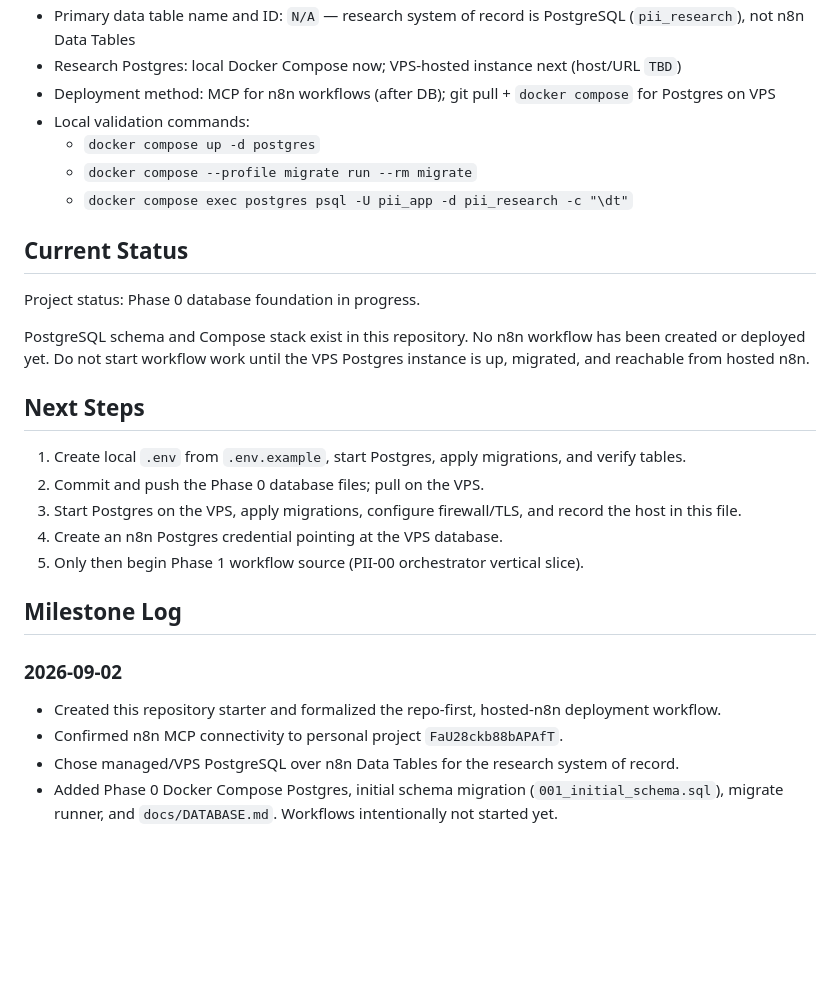
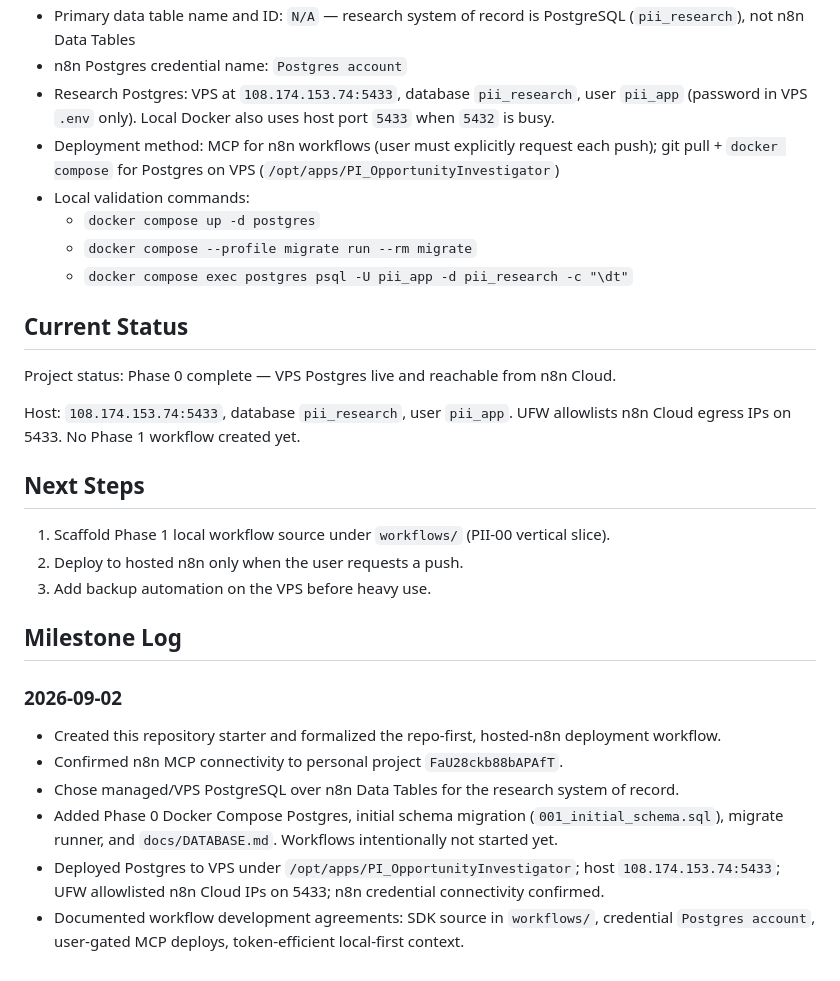
Before and after one commit to teacherjoseluis/PI_OpportunityInvestigator, a Markdown page: AGENTS.md, the part around one of its changes. Rendered like a GitHub page; blank space fills up the shorter version.

```diff
--- a/AGENTS.md
+++ b/AGENTS.md
@@ -79,6 +147,7 @@ Fill these values as the project is established:
 - Primary data table name and ID: `N/A` — research system of record is PostgreSQL (`pii_research`), not n8n Data Tables
-- Research Postgres: local Docker Compose now; VPS-hosted instance next (host/URL `TBD`)
-- Deployment method: MCP for n8n workflows (after DB); git pull + `docker compose` for Postgres on VPS
+- n8n Postgres credential name: `Postgres account`
+- Research Postgres: VPS at `108.174.153.74:5433`, database `pii_research`, user `pii_app` (password in VPS `.env` only). Local Docker also uses host port `5433` when `5432` is busy.
+- Deployment method: MCP for n8n workflows (user must explicitly request each push); git pull + `docker compose` for Postgres on VPS (`/opt/apps/PI_OpportunityInvestigator`)
 - Local validation commands:
   - `docker compose up -d postgres`
   - `docker compose --profile migrate run --rm migrate`
@@ -86,17 +155,15 @@ Fill these values as the project is established:
 
 ## Current Status
 
-Project status: Phase 0 database foundation in progress.
+Project status: Phase 0 complete — VPS Postgres live and reachable from n8n Cloud.
 
-PostgreSQL schema and Compose stack exist in this repository. No n8n workflow has been created or deployed yet. Do not start workflow work until the VPS Postgres instance is up, migrated, and reachable from hosted n8n.
+Host: `108.174.153.74:5433`, database `pii_research`, user `pii_app`. UFW allowlists n8n Cloud egress IPs on 5433. No Phase 1 workflow created yet.
 
 ## Next Steps
 
-1. Create local `.env` from `.env.example`, start Postgres, apply migrations, and verify tables.
-2. Commit and push the Phase 0 database files; pull on the VPS.
-3. Start Postgres on the VPS, apply migrations, configure firewall/TLS, and record the host in this file.
-4. Create an n8n Postgres credential pointing at the VPS database.
-5. Only then begin Phase 1 workflow source (PII-00 orchestrator vertical slice).
+1. Scaffold Phase 1 local workflow source under `workflows/` (PII-00 vertical slice).
+2. Deploy to hosted n8n only when the user requests a push.
+3. Add backup automation on the VPS before heavy use.
 
 ## Milestone Log
 
@@ -106,3 +173,5 @@ PostgreSQL schema and Compose stack exist in this repository. No n8n workflow ha
 - Confirmed n8n MCP connectivity to personal project `FaU28ckb88bAPAfT`.
 - Chose managed/VPS PostgreSQL over n8n Data Tables for the research system of record.
 - Added Phase 0 Docker Compose Postgres, initial schema migration (`001_initial_schema.sql`), migrate runner, and `docs/DATABASE.md`. Workflows intentionally not started yet.
+- Deployed Postgres to VPS under `/opt/apps/PI_OpportunityInvestigator`; host `108.174.153.74:5433`; UFW allowlisted n8n Cloud IPs on 5433; n8n credential connectivity confirmed.
+- Documented workflow development agreements: SDK source in `workflows/`, credential `Postgres account`, user-gated MCP deploys, token-efficient local-first context.
```
Also changed, not shown: other parts of AGENTS.md (+69 -1 lines).
